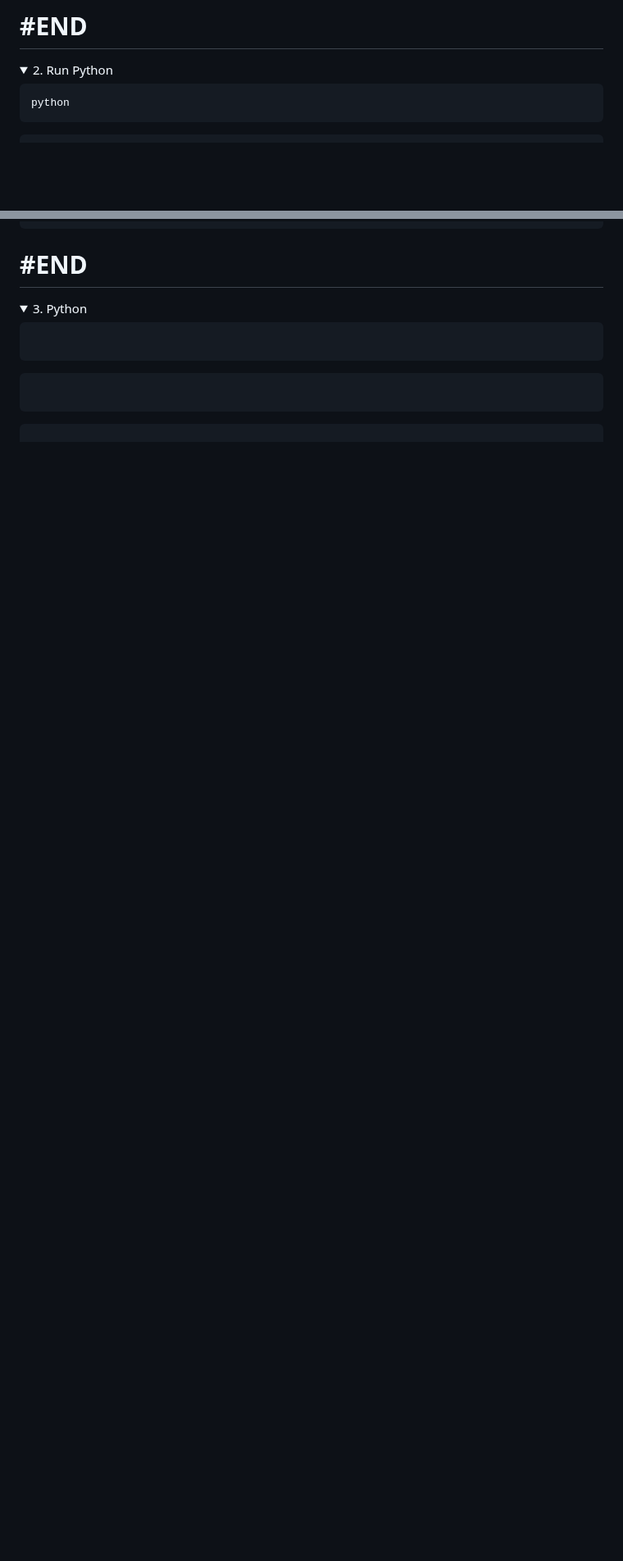
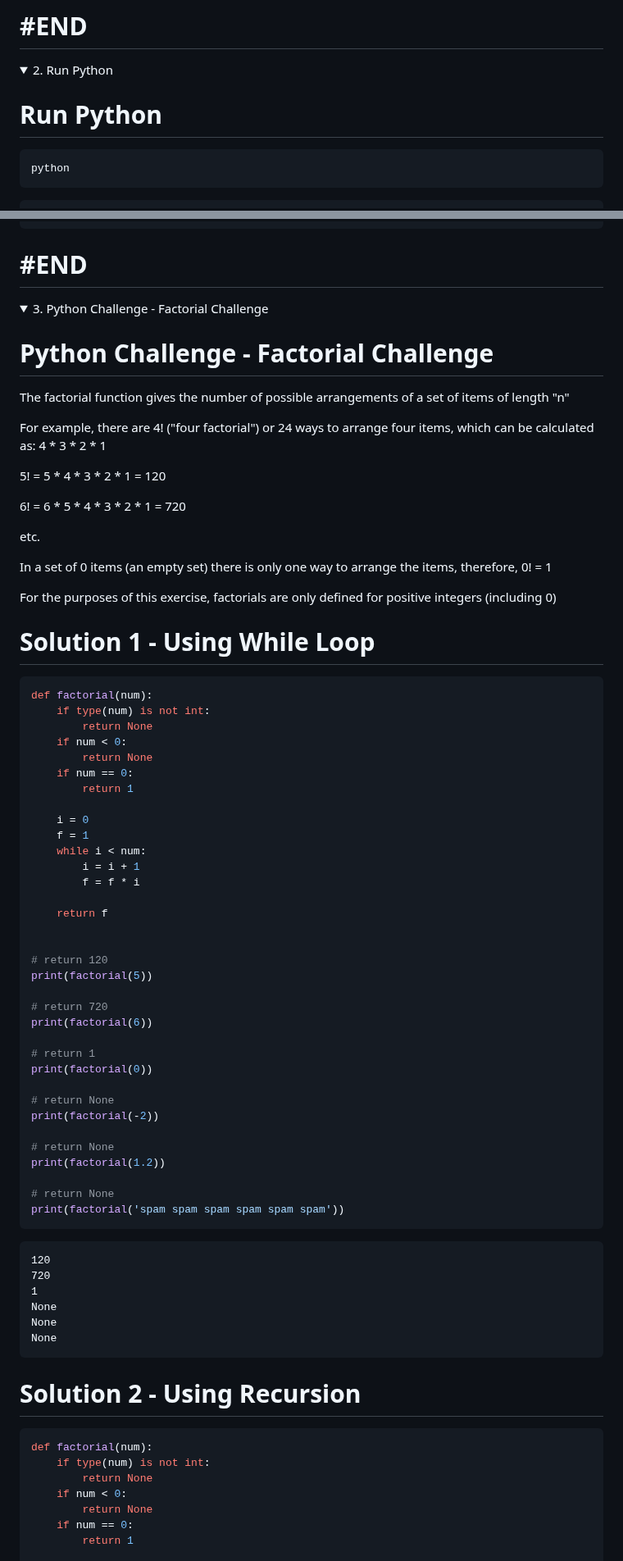
Before and after one commit to omeatai/src-python-flask-django, a Markdown page: README.md, 2 parts joined by grey strips. Shown at 82% size. Rendered like a GitHub page; folded sections open; blank space fills up the shorter version.

````diff
--- a/README.md
+++ b/README.md
@@ -789,6 +789,8 @@ jupyter notebook
 <details>
 <summary>2. Run Python </summary>
 
+# Run Python
+
 ```py
 python
 ```
@@ -830,15 +832,80 @@ Namespaces are one honking great idea -- let's do more of those!
 # #END</details>
 
 <details>
-<summary>3. Python </summary>
+<summary>3. Python Challenge - Factorial Challenge </summary>
+
+# Python Challenge - Factorial Challenge
+
+The factorial function gives the number of possible arrangements of a set of items of length "n"
+
+For example, there are 4! ("four factorial") or 24 ways to arrange four items, which can be calculated as: 4 * 3 * 2 * 1
+
+5! = 5 * 4 * 3 * 2 * 1 = 120
+
+6! = 6 * 5 * 4 * 3 * 2 * 1 = 720
+
+etc.
+
+In a set of 0 items (an empty set) there is only one way to arrange the items, therefore, 0! = 1
+
+For the purposes of this exercise, factorials are only defined for positive integers (including 0)
+
+# Solution 1 - Using While Loop
 
 ```py
+def factorial(num):
+    if type(num) is not int:
+        return None
+    if num < 0:
+        return None
+    if num == 0:
+        return 1
 
+    i = 0
+    f = 1
+    while i < num:
+        i = i + 1
+        f = f * i
+
+    return f
+
+
+# return 120
+print(factorial(5))
+
+# return 720
+print(factorial(6))
+
+# return 1
+print(factorial(0))
+
+# return None
+print(factorial(-2))
+
+# return None
+print(factorial(1.2))
+
+# return None
+print(factorial('spam spam spam spam spam spam'))
 ```
 
-```py
-
+```x
+120
+720
+1
+None
+None
+None
 ```
 
+# Solution 2 - Using Recursion
+
 ```py
+def factorial(num):
+    if type(num) is not int:
+        return None
+    if num < 0:
+        return None
+    if num == 0:
+        return 1
 
````
Also changed, not shown: other parts of README.md (+36 -0 lines).
